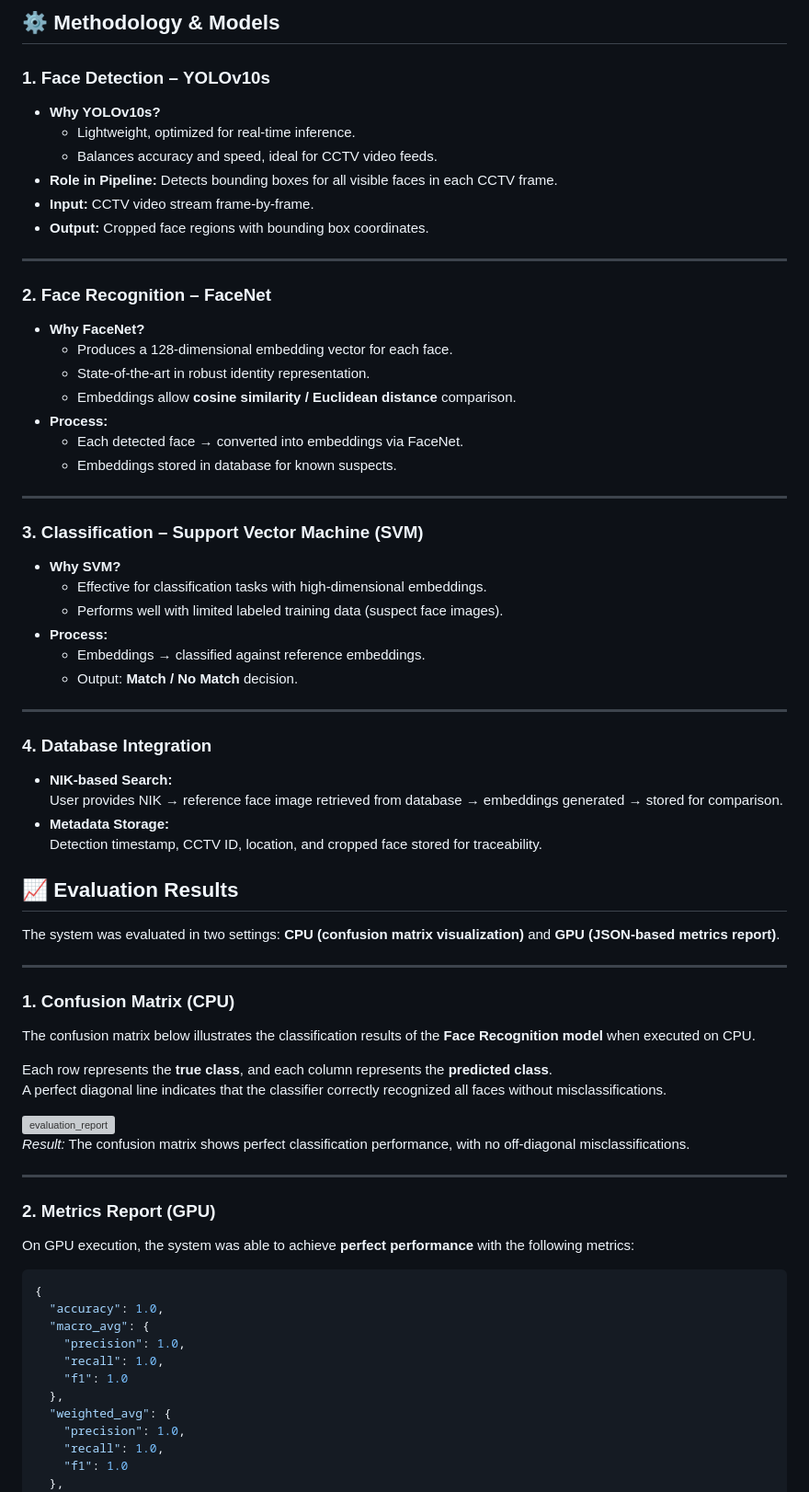
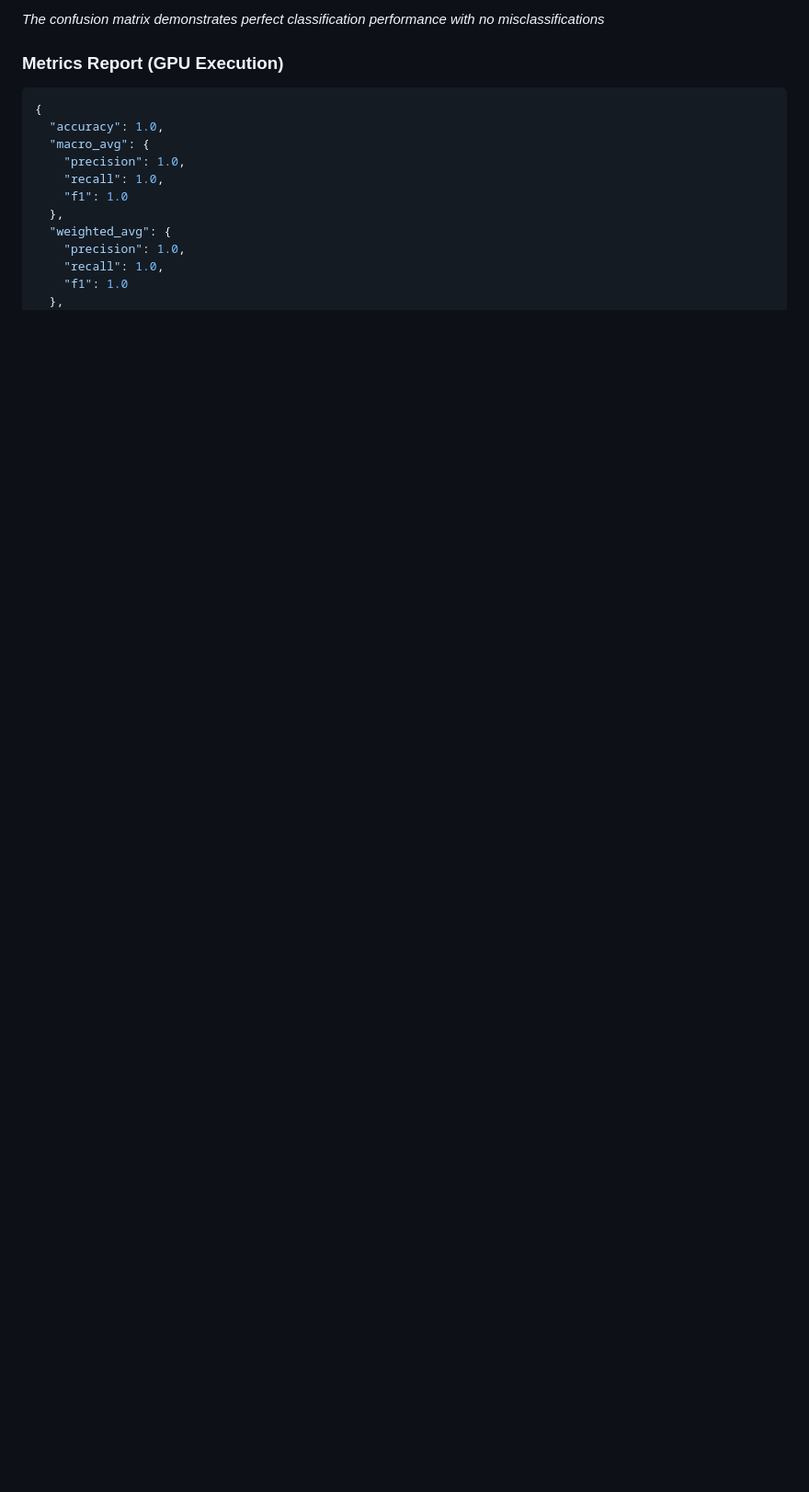
Before and after one commit to agik20/yolov10-facenet-surveillance, a Markdown page: README.md, the part around the change printed below. Shown: that part at 92% size. GitHub-like rendering; blank space fills up the shorter version; grey boxes are pictures that could not be loaded.

````diff
--- a/README.md
+++ b/README.md
@@ -56,64 +82,7 @@ This project presents an AI-based surveillance system for automatically locating
 
-## ⚙️ Methodology & Models
+*The confusion matrix demonstrates perfect classification performance with no misclassifications*
 
-### 1. Face Detection – **YOLOv10s**
-- **Why YOLOv10s?**
-  - Lightweight, optimized for real-time inference.
-  - Balances accuracy and speed, ideal for CCTV video feeds.
-- **Role in Pipeline:** Detects bounding boxes for all visible faces in each CCTV frame.
-- **Input:** CCTV video stream frame-by-frame.
-- **Output:** Cropped face regions with bounding box coordinates.
-
----
-
-### 2. Face Recognition – **FaceNet**
-- **Why FaceNet?**
-  - Produces a 128-dimensional embedding vector for each face.
-  - State-of-the-art in robust identity representation.
-  - Embeddings allow **cosine similarity / Euclidean distance** comparison.
-- **Process:**
-  - Each detected face → converted into embeddings via FaceNet.
-  - Embeddings stored in database for known suspects.
-
----
-
-### 3. Classification – **Support Vector Machine (SVM)**
-- **Why SVM?**
-  - Effective for classification tasks with high-dimensional embeddings.
-  - Performs well with limited labeled training data (suspect face images).
-- **Process:**
-  - Embeddings → classified against reference embeddings.
-  - Output: **Match / No Match** decision.
-
----
-
-### 4. Database Integration
-- **NIK-based Search:**
-  User provides NIK → reference face image retrieved from database → embeddings generated → stored for comparison.
-- **Metadata Storage:**
-  Detection timestamp, CCTV ID, location, and cropped face stored for traceability.
-
-## 📈 Evaluation Results
-
-The system was evaluated in two settings: **CPU (confusion matrix visualization)** and **GPU (JSON-based metrics report)**.
-
----
-
-### 1. Confusion Matrix (CPU)
-The confusion matrix below illustrates the classification results of the **Face Recognition model** when executed on CPU.
-
-Each row represents the **true class**, and each column represents the **predicted class**.
-A perfect diagonal line indicates that the classifier correctly recognized all faces without misclassifications.
-
-<img width="1600" height="900" alt="evaluation_report" src="https://github.com/user-attachments/assets/46be7671-8ed9-427f-b726-b354085f4026" />
-
-*Result:* The confusion matrix shows perfect classification performance, with no off-diagonal misclassifications.
-
----
-
-### 2. Metrics Report (GPU)
-On GPU execution, the system was able to achieve **perfect performance** with the following metrics:
-
+### Metrics Report (GPU Execution)
 ```json
 {
   "accuracy": 1.0,
````
Also changed, not shown: other parts of README.md (+147 -48 lines).
